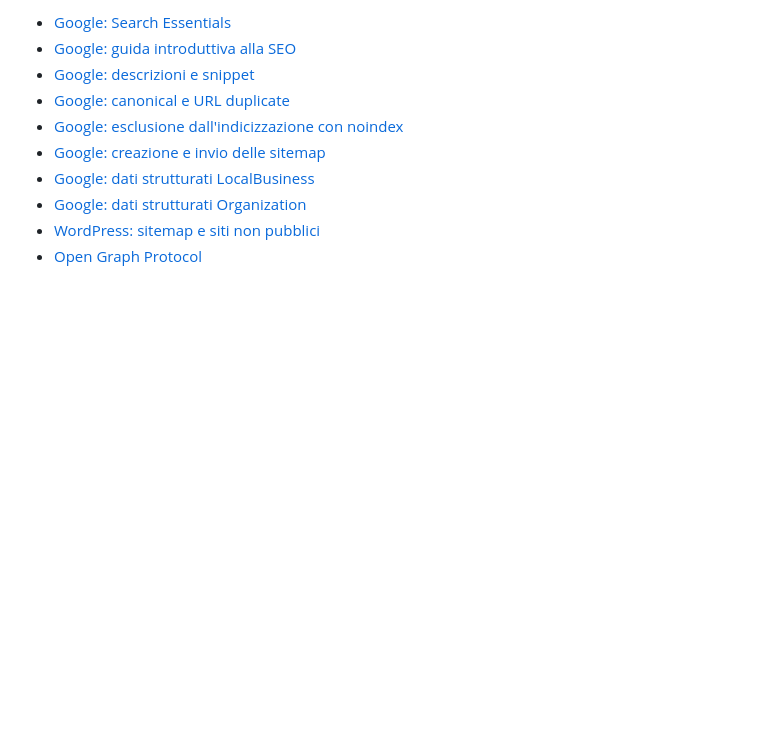
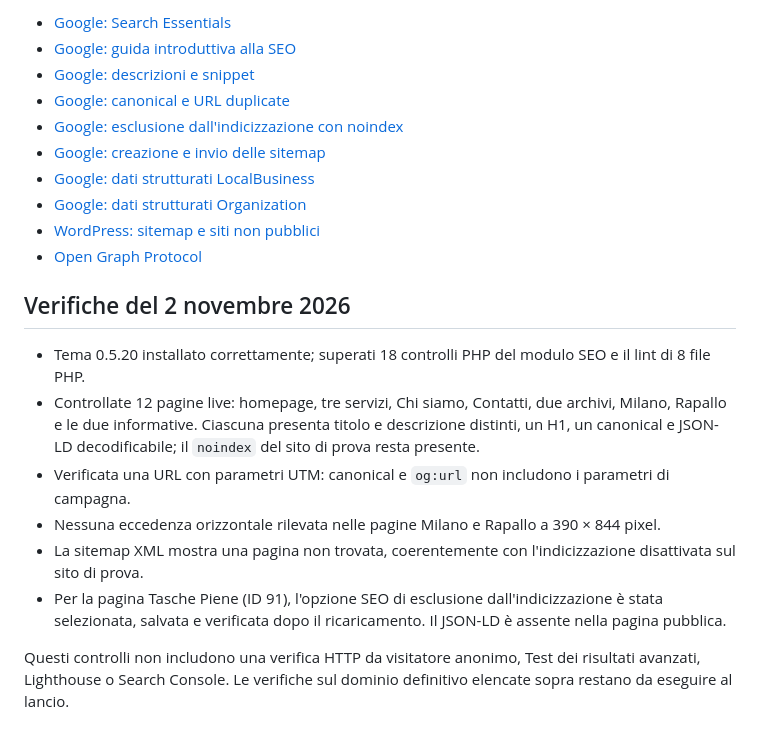
Before and after one commit to grayfox1011/gfa-wordpress, a Markdown page: docs/seo/README.md, the part around the change. Rendered like a GitHub page; blank space fills up the shorter version.

Commit message:
Documenta le verifiche SEO sul sito GFA di prova

```diff
--- a/docs/seo/README.md
+++ b/docs/seo/README.md
@@ -58,3 +58,14 @@ Google Analytics, Google Ads e Meta Pixel non sono prerequisiti per l'indicizzaz
 - [Google: dati strutturati Organization](https://developers.google.com/search/docs/appearance/structured-data/organization)
 - [WordPress: sitemap e siti non pubblici](https://developer.wordpress.org/reference/hooks/wp_sitemaps_enabled/)
 - [Open Graph Protocol](https://ogp.me/)
+
+## Verifiche del 2 novembre 2026
+
+- Tema 0.5.20 installato correttamente; superati 18 controlli PHP del modulo SEO e il lint di 8 file PHP.
+- Controllate 12 pagine live: homepage, tre servizi, Chi siamo, Contatti, due archivi, Milano, Rapallo e le due informative. Ciascuna presenta titolo e descrizione distinti, un H1, un canonical e JSON-LD decodificabile; il `noindex` del sito di prova resta presente.
+- Verificata una URL con parametri UTM: canonical e `og:url` non includono i parametri di campagna.
+- Nessuna eccedenza orizzontale rilevata nelle pagine Milano e Rapallo a 390 × 844 pixel.
+- La sitemap XML mostra una pagina non trovata, coerentemente con l'indicizzazione disattivata sul sito di prova.
+- Per la pagina Tasche Piene (ID 91), l'opzione SEO di esclusione dall'indicizzazione è stata selezionata, salvata e verificata dopo il ricaricamento. Il JSON-LD è assente nella pagina pubblica.
+
+Questi controlli non includono una verifica HTTP da visitatore anonimo, Test dei risultati avanzati, Lighthouse o Search Console. Le verifiche sul dominio definitivo elencate sopra restano da eseguire al lancio.
```
